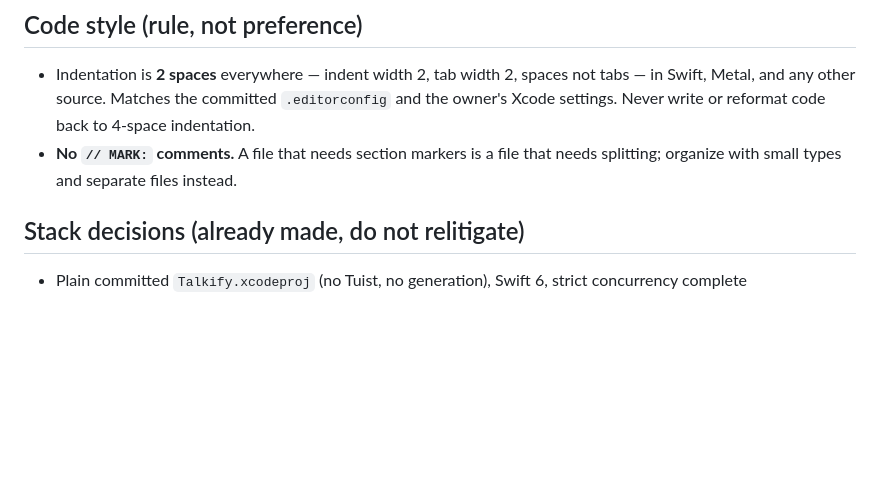
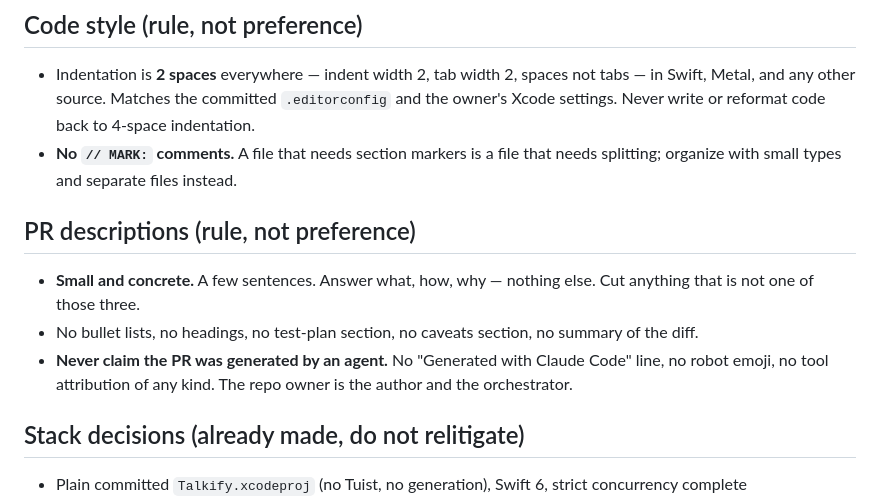
Before and after one commit to tornikegomareli/Talkify, a Markdown page: CLAUDE.md, the part around the change. GitHub-like rendering; blank space fills up the shorter version.

Commit message:
Record the PR description rules in project memory

```diff
--- a/CLAUDE.md
+++ b/CLAUDE.md
@@ -10,6 +10,12 @@ Buildable and working end to end: hold Fn, speak, release — text lands in the
 
 - Indentation is **2 spaces** everywhere — indent width 2, tab width 2, spaces not tabs — in Swift, Metal, and any other source. Matches the committed `.editorconfig` and the owner's Xcode settings. Never write or reformat code back to 4-space indentation.
 - **No `// MARK:` comments.** A file that needs section markers is a file that needs splitting; organize with small types and separate files instead.
+
+## PR descriptions (rule, not preference)
+
+- **Small and concrete.** A few sentences. Answer what, how, why — nothing else. Cut anything that is not one of those three.
+- No bullet lists, no headings, no test-plan section, no caveats section, no summary of the diff.
+- **Never claim the PR was generated by an agent.** No "Generated with Claude Code" line, no robot emoji, no tool attribution of any kind. The repo owner is the author and the orchestrator.
 
 ## Stack decisions (already made, do not relitigate)
 
```
